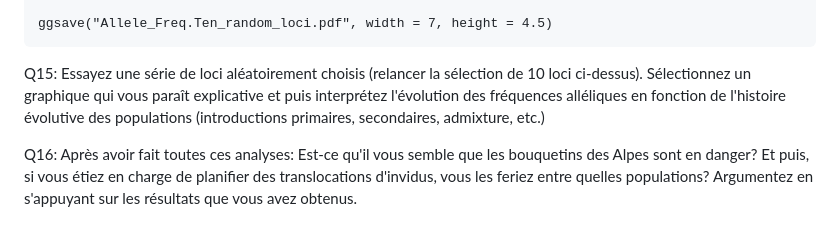
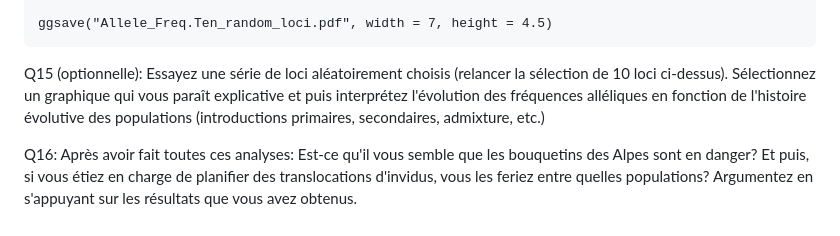
Before and after one commit to crolllab/teaching, a Markdown page: TP_Génétique_évolutive/TP_5_Goulots_bouquetins/README.md, the part around the change. GitHub-like rendering.

````diff
--- a/TP_Génétique_évolutive/TP_5_Goulots_bouquetins/README.md
+++ b/TP_Génétique_évolutive/TP_5_Goulots_bouquetins/README.md
@@ -314,6 +314,6 @@ ggplot(REF.freq.m.full_data.df[REF.freq.m.full_data.df$locus %in% ten.random.loc
 ggsave("Allele_Freq.Ten_random_loci.pdf", width = 7, height = 4.5)
 ```
 
-Q15: Essayez une série de loci aléatoirement choisis (relancer la sélection de 10 loci ci-dessus). Sélectionnez un graphique qui vous paraît explicative et puis interprétez l'évolution des fréquences alléliques en fonction de l'histoire évolutive des  populations (introductions primaires, secondaires, admixture, etc.)
+Q15 (optionnelle): Essayez une série de loci aléatoirement choisis (relancer la sélection de 10 loci ci-dessus). Sélectionnez un graphique qui vous paraît explicative et puis interprétez l'évolution des fréquences alléliques en fonction de l'histoire évolutive des  populations (introductions primaires, secondaires, admixture, etc.)
 
 Q16: Après avoir fait toutes ces analyses: Est-ce qu'il vous semble que les bouquetins des Alpes sont en danger? Et puis, si vous étiez en charge de planifier des translocations d'invidus, vous les feriez entre quelles populations? Argumentez en s'appuyant sur les résultats que vous avez obtenus.
````
